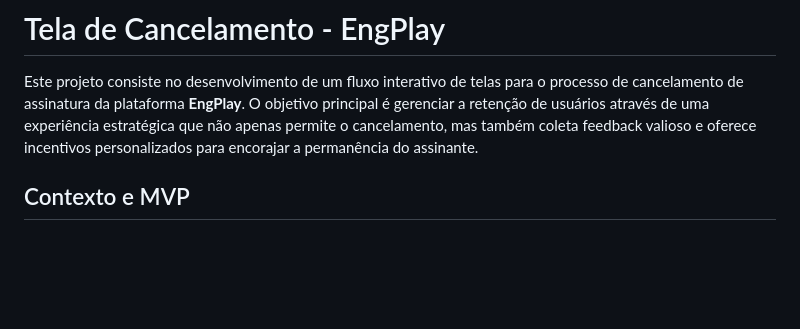
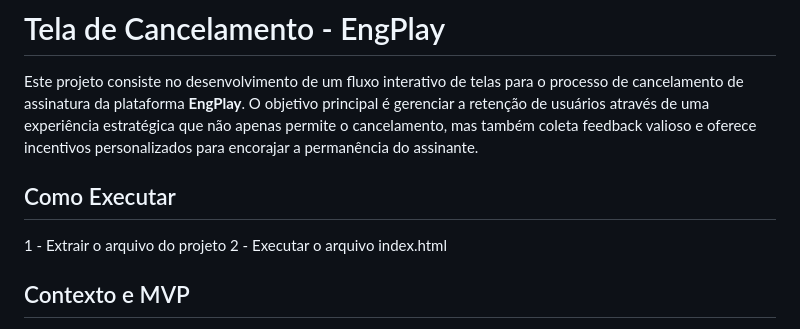
Before and after one commit to tepp12/tela-de-cancelamento, a Markdown page: README.md, the part around the change. Drawn GitHub-style; blank space fills up the shorter version.

Commit message:
Atualizar o README com instruções de execução

```diff
--- a/README.md
+++ b/README.md
@@ -1,6 +1,11 @@
 # Tela de Cancelamento - EngPlay
 
 Este projeto consiste no desenvolvimento de um fluxo interativo de telas para o processo de cancelamento de assinatura da plataforma **EngPlay**. O objetivo principal é gerenciar a retenção de usuários através de uma experiência estratégica que não apenas permite o cancelamento, mas também coleta feedback valioso e oferece incentivos personalizados para encorajar a permanência do assinante.
+
+## Como Executar
+
+1 - Extrair o arquivo do projeto
+2 - Executar o arquivo index.html
 
 ## Contexto e MVP
 
```
